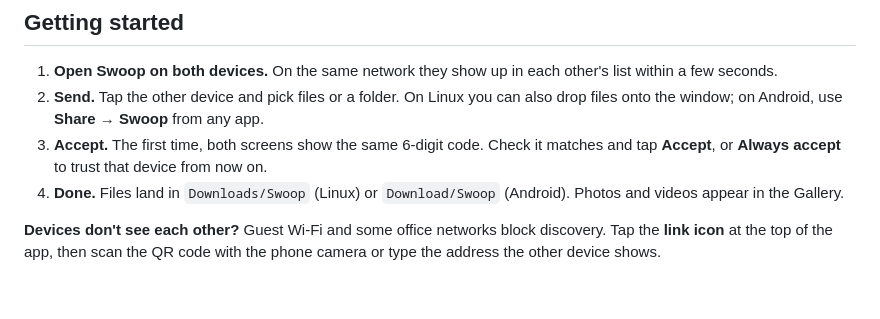
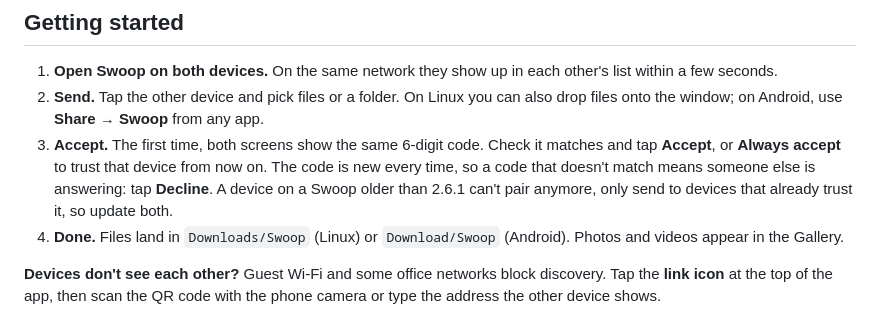
Before and after one commit to anil0403/swoop, a Markdown page: README.md, the part around the change. GitHub-like rendering; blank space fills up the shorter version.

Commit message:
docs: a pairing code that doesn't match means decline; older versions need an update to pair

```diff
--- a/README.md
+++ b/README.md
@@ -133,7 +133,9 @@ Check any install with `swoop version`.
 2. **Send.** Tap the other device and pick files or a folder. On Linux you can also drop files onto the window;
    on Android, use **Share → Swoop** from any app.
 3. **Accept.** The first time, both screens show the same 6-digit code. Check it matches and tap **Accept**, or
-   **Always accept** to trust that device from now on.
+   **Always accept** to trust that device from now on. The code is new every time, so a code that doesn't match
+   means someone else is answering: tap **Decline**. A device on a Swoop older than 2.6.1 can't pair anymore,
+   only send to devices that already trust it, so update both.
 4. **Done.** Files land in `Downloads/Swoop` (Linux) or `Download/Swoop` (Android). Photos and videos appear in
    the Gallery.
 
```
